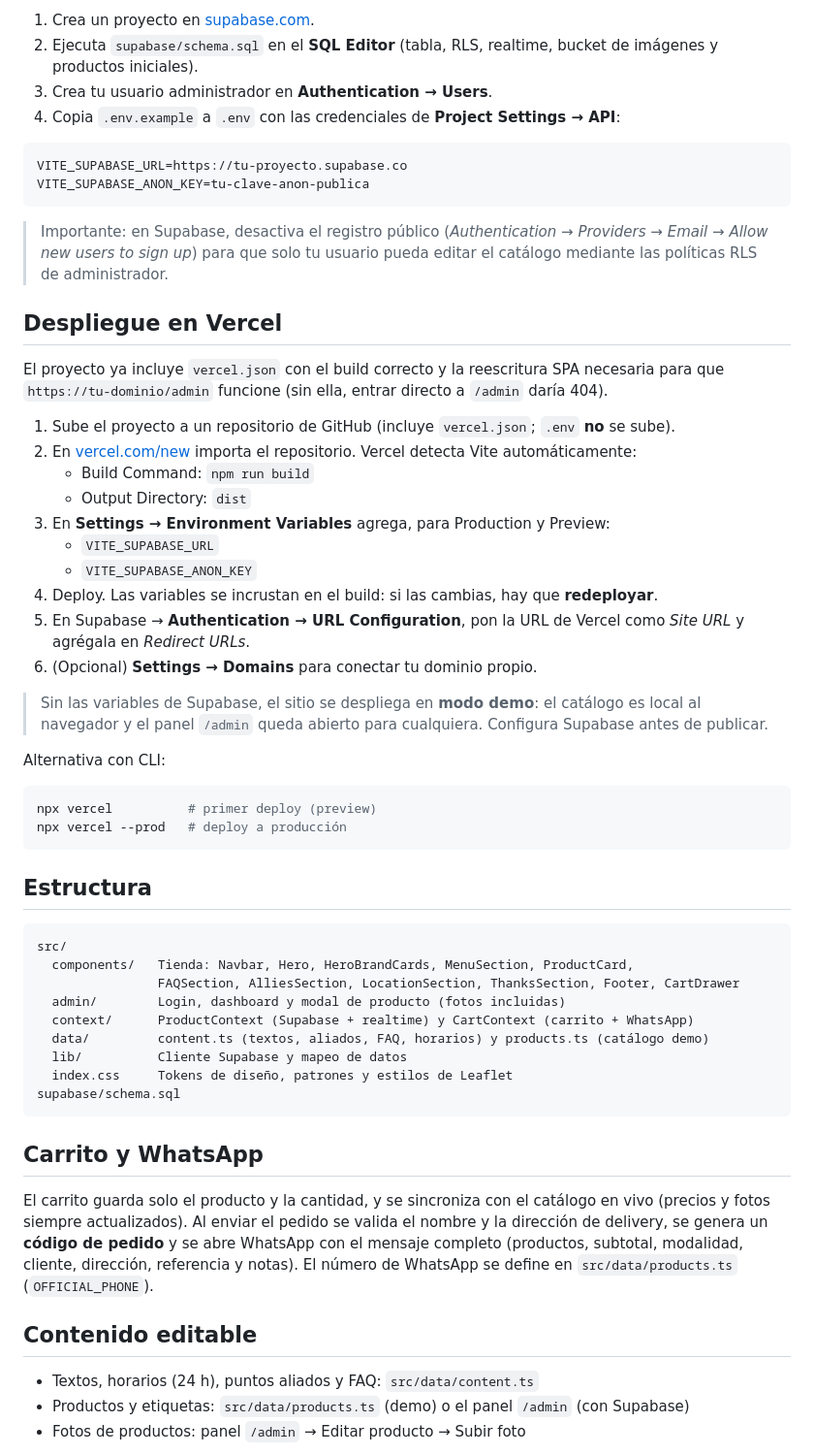
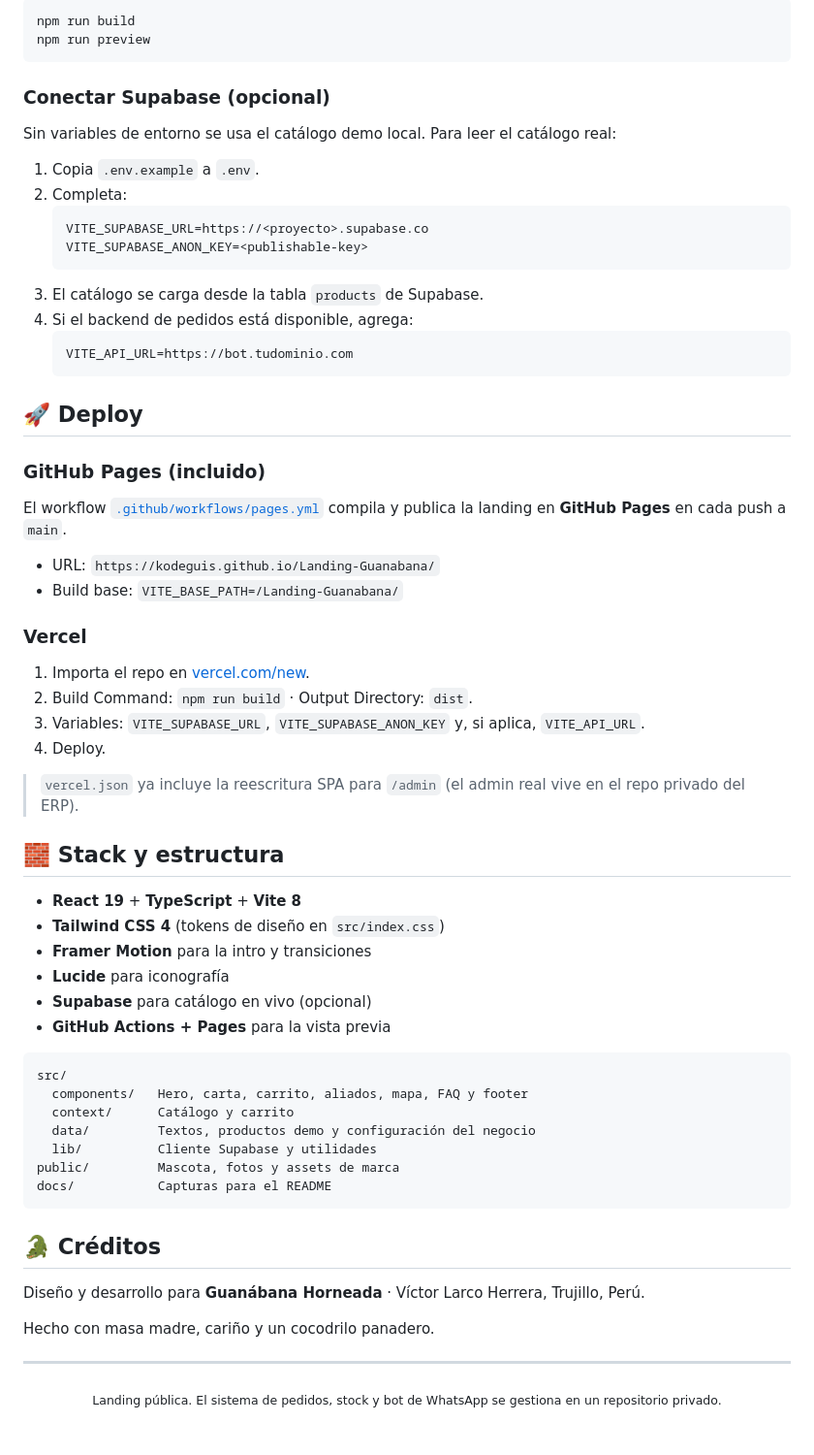
Before and after one commit to Kodeguis/Landing-Guanabana, a Markdown page: README.md, the part around one of its changes. Shown at 97% size. Drawn GitHub-style.

Commit message:
docs: showcase de la landing con capturas y preview en GitHub Pages

````diff
--- a/README.md
+++ b/README.md
@@ -28,60 +73,70 @@ Sin variables de entorno la app funciona en **modo demo** (catálogo local con `
 
-1. Crea un proyecto en [supabase.com](https://supabase.com).
-2. Ejecuta `supabase/schema.sql` en el **SQL Editor** (tabla, RLS, realtime, bucket de imágenes y productos iniciales).
-3. Crea tu usuario administrador en **Authentication → Users**.
-4. Copia `.env.example` a `.env` con las credenciales de **Project Settings → API**:
-
-```
-VITE_SUPABASE_URL=https://tu-proyecto.supabase.co
-VITE_SUPABASE_ANON_KEY=tu-clave-anon-publica
+```bash
+npm run build
+npm run preview
 ```
 
-> Importante: en Supabase, desactiva el registro público (*Authentication → Providers → Email → Allow new users to sign up*) para que solo tu usuario pueda editar el catálogo mediante las políticas RLS de administrador.
+### Conectar Supabase (opcional)
 
-## Despliegue en Vercel
+Sin variables de entorno se usa el catálogo demo local. Para leer el catálogo real:
 
-El proyecto ya incluye `vercel.json` con el build correcto y la reescritura SPA necesaria para que `https://tu-dominio/admin` funcione (sin ella, entrar directo a `/admin` daría 404).
+1. Copia `.env.example` a `.env`.
+2. Completa:
+   ```env
+   VITE_SUPABASE_URL=https://<proyecto>.supabase.co
+   VITE_SUPABASE_ANON_KEY=<publishable-key>
+   ```
+3. El catálogo se carga desde la tabla `products` de Supabase.
+4. Si el backend de pedidos está disponible, agrega:
+   ```env
+   VITE_API_URL=https://bot.tudominio.com
+   ```
 
-1. Sube el proyecto a un repositorio de GitHub (incluye `vercel.json`; `.env` **no** se sube).
-2. En [vercel.com/new](https://vercel.com/new) importa el repositorio. Vercel detecta Vite automáticamente:
-   - Build Command: `npm run build`
-   - Output Directory: `dist`
-3. En **Settings → Environment Variables** agrega, para Production y Preview:
-   - `VITE_SUPABASE_URL`
-   - `VITE_SUPABASE_ANON_KEY`
-4. Deploy. Las variables se incrustan en el build: si las cambias, hay que **redeployar**.
-5. En Supabase → **Authentication → URL Configuration**, pon la URL de Vercel como *Site URL* y agrégala en *Redirect URLs*.
-6. (Opcional) **Settings → Domains** para conectar tu dominio propio.
+## 🚀 Deploy
 
-> Sin las variables de Supabase, el sitio se despliega en **modo demo**: el catálogo es local al navegador y el panel `/admin` queda abierto para cualquiera. Configura Supabase antes de publicar.
+### GitHub Pages (incluido)
 
-Alternativa con CLI:
+El workflow [`.github/workflows/pages.yml`](.github/workflows/pages.yml) compila y publica la landing en **GitHub Pages** en cada push a `main`.
 
-```bash
-npx vercel          # primer deploy (preview)
-npx vercel --prod   # deploy a producción
+- URL: `https://kodeguis.github.io/Landing-Guanabana/`
+- Build base: `VITE_BASE_PATH=/Landing-Guanabana/`
+
+### Vercel
+
+1. Importa el repo en [vercel.com/new](https://vercel.com/new).
+2. Build Command: `npm run build` · Output Directory: `dist`.
+3. Variables: `VITE_SUPABASE_URL`, `VITE_SUPABASE_ANON_KEY` y, si aplica, `VITE_API_URL`.
+4. Deploy.
+
+> `vercel.json` ya incluye la reescritura SPA para `/admin` (el admin real vive en el repo privado del ERP).
+
+## 🧱 Stack y estructura
+
+- **React 19** + **TypeScript** + **Vite 8**
+- **Tailwind CSS 4** (tokens de diseño en `src/index.css`)
+- **Framer Motion** para la intro y transiciones
+- **Lucide** para iconografía
+- **Supabase** para catálogo en vivo (opcional)
+- **GitHub Actions + Pages** para la vista previa
+
+```text
+src/
+  components/   Hero, carta, carrito, aliados, mapa, FAQ y footer
+  context/      Catálogo y carrito
+  data/         Textos, productos demo y configuración del negocio
+  lib/          Cliente Supabase y utilidades
+public/         Mascota, fotos y assets de marca
+docs/           Capturas para el README
 ```
 
-## Estructura
+## 🐊 Créditos
 
-```
-src/
-  components/   Tienda: Navbar, Hero, HeroBrandCards, MenuSection, ProductCard,
-                FAQSection, AlliesSection, LocationSection, ThanksSection, Footer, CartDrawer
-  admin/        Login, dashboard y modal de producto (fotos incluidas)
-  context/      ProductContext (Supabase + realtime) y CartContext (carrito + WhatsApp)
-  data/         content.ts (textos, aliados, FAQ, horarios) y products.ts (catálogo demo)
-  lib/          Cliente Supabase y mapeo de datos
-  index.css     Tokens de diseño, patrones y estilos de Leaflet
-supabase/schema.sql
-```
+Diseño y desarrollo para **Guanábana Horneada** · Víctor Larco Herrera, Trujillo, Perú.
 
-## Carrito y WhatsApp
+Hecho con masa madre, cariño y un cocodrilo panadero.
 
-El carrito guarda solo el producto y la cantidad, y se sincroniza con el catálogo en vivo (precios y fotos siempre actualizados). Al enviar el pedido se valida el nombre y la dirección de delivery, se genera un **código de pedido** y se abre WhatsApp con el mensaje completo (productos, subtotal, modalidad, cliente, dirección, referencia y notas). El número de WhatsApp se define en `src/data/products.ts` (`OFFICIAL_PHONE`).
+---
 
-## Contenido editable
-
-- Textos, horarios (24 h), puntos aliados y FAQ: `src/data/content.ts`
-- Productos y etiquetas: `src/data/products.ts` (demo) o el panel `/admin` (con Supabase)
-- Fotos de productos: panel `/admin` → Editar producto → Subir foto
+<div align="center">
+  <sub>Landing pública. El sistema de pedidos, stock y bot de WhatsApp se gestiona en un repositorio privado.</sub>
+</div>
````
Also changed, not shown: other parts of README.md (+61 -16 lines), docs/screenshots/landing-aliados.png (added), docs/screenshots/landing-hero.png (added), docs/screenshots/landing-mobile.png (added), 10 other files.
